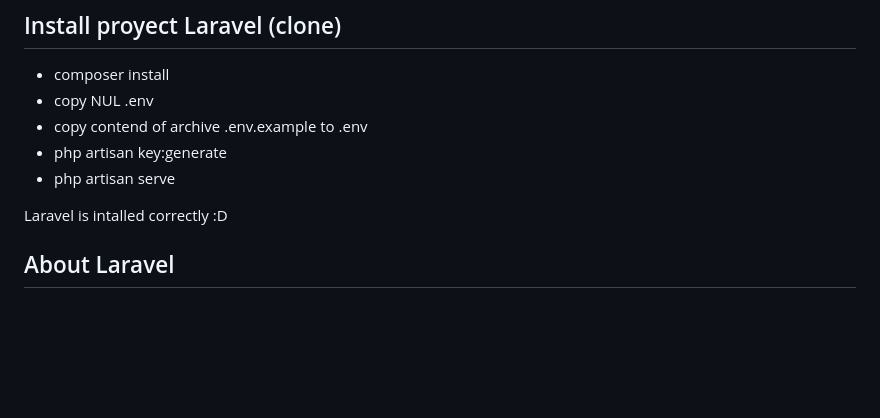
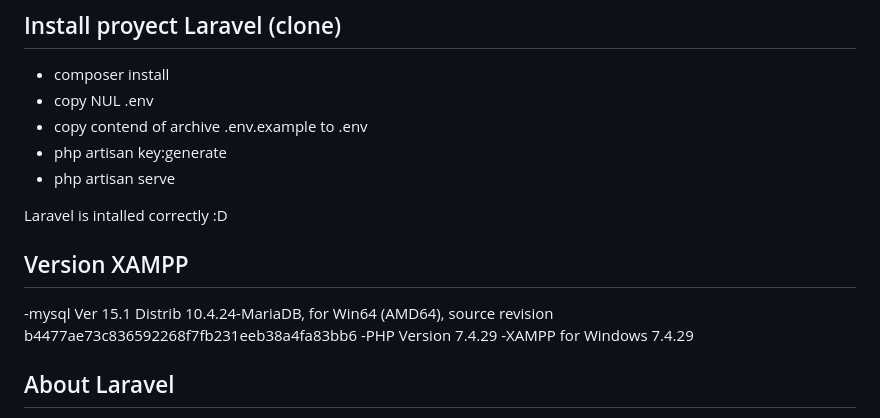
Before and after one commit to Erik-Jonathan-Perez-Flores/LARAVELweb, a Markdown page: README.md, the part around the change. GitHub-like rendering; blank space fills up the shorter version.

```diff
--- a/README.md
+++ b/README.md
@@ -16,6 +16,11 @@
 - php artisan serve
 
 Laravel is intalled correctly :D
+## Version XAMPP
+
+-mysql  Ver 15.1 Distrib 10.4.24-MariaDB, for Win64 (AMD64), source revision b4477ae73c836592268f7fb231eeb38a4fa83bb6
+-PHP Version 7.4.29
+-XAMPP for Windows 7.4.29
 
 ## About Laravel
 
```
